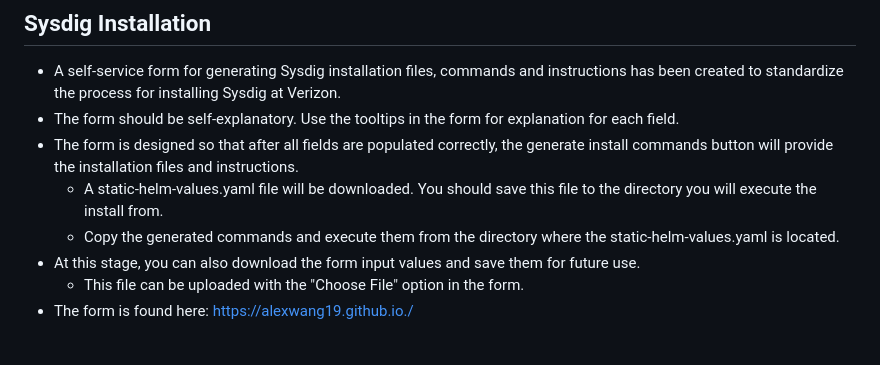
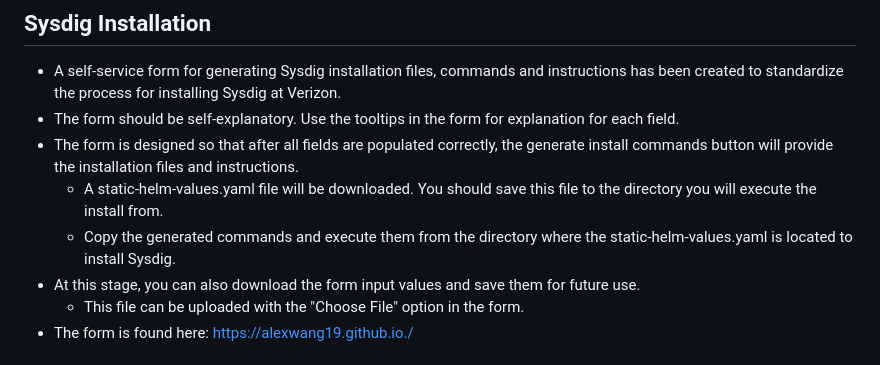
Before and after one commit to alexwang19/alexwang19.github.io, a Markdown page: docs/installation_docs.md, the part around the change. Rendered like a GitHub page.

```diff
--- a/docs/installation_docs.md
+++ b/docs/installation_docs.md
@@ -68,7 +68,7 @@
 * The form should be self-explanatory. Use the tooltips in the form for explanation for each field.
 * The form is designed so that after all fields are populated correctly, the generate install commands button will provide the installation files and instructions.
   * A static-helm-values.yaml file will be downloaded. You should save this file to the directory you will execute the install from.
-  * Copy the generated commands and execute them from the directory where the static-helm-values.yaml is located.
+  * Copy the generated commands and execute them from the directory where the static-helm-values.yaml is located to install Sysdig.
 * At this stage, you can also download the form input values and save them for future use.
   * This file can be uploaded with the "Choose File" option in the form.
 * The form is found here: https://alexwang19.github.io./
```
